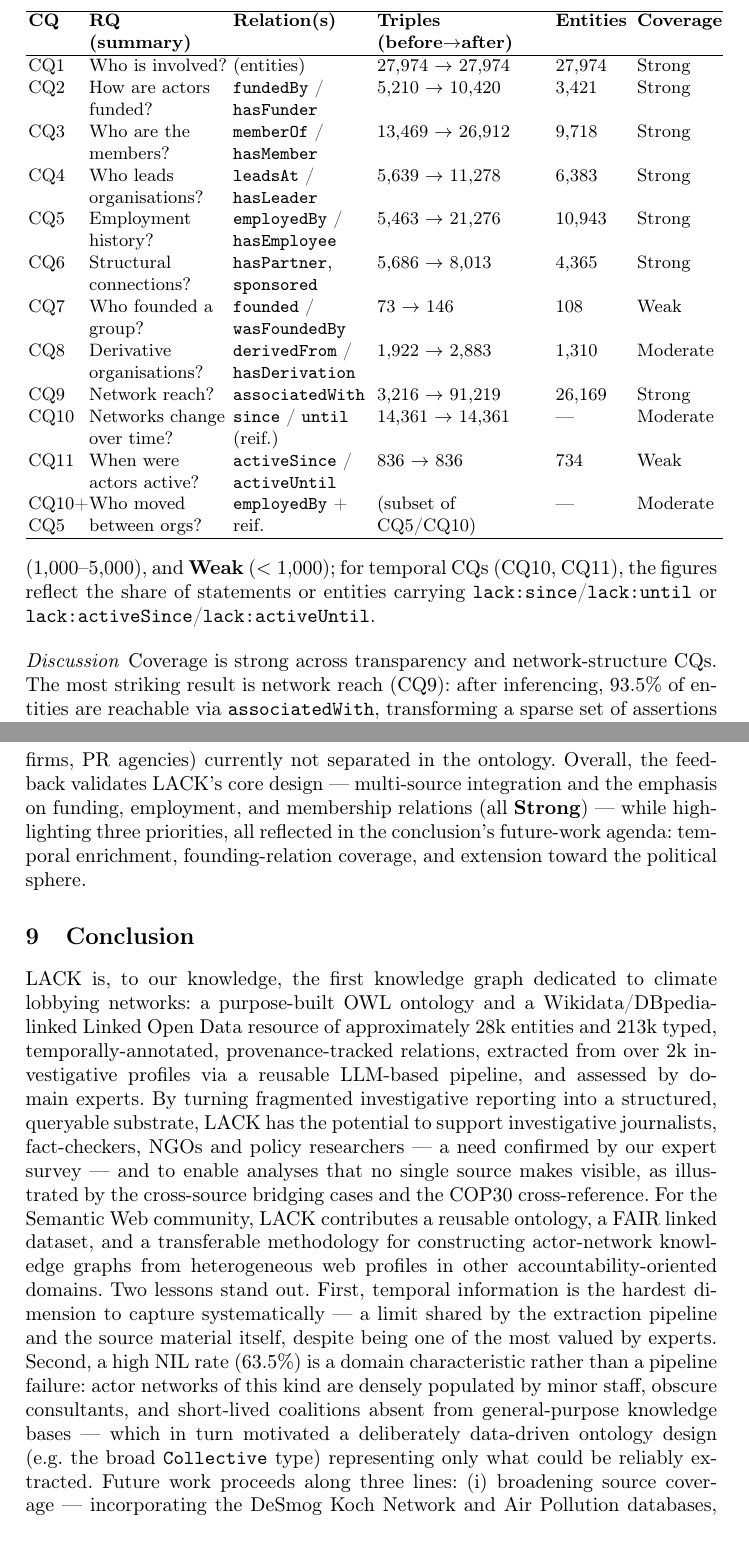
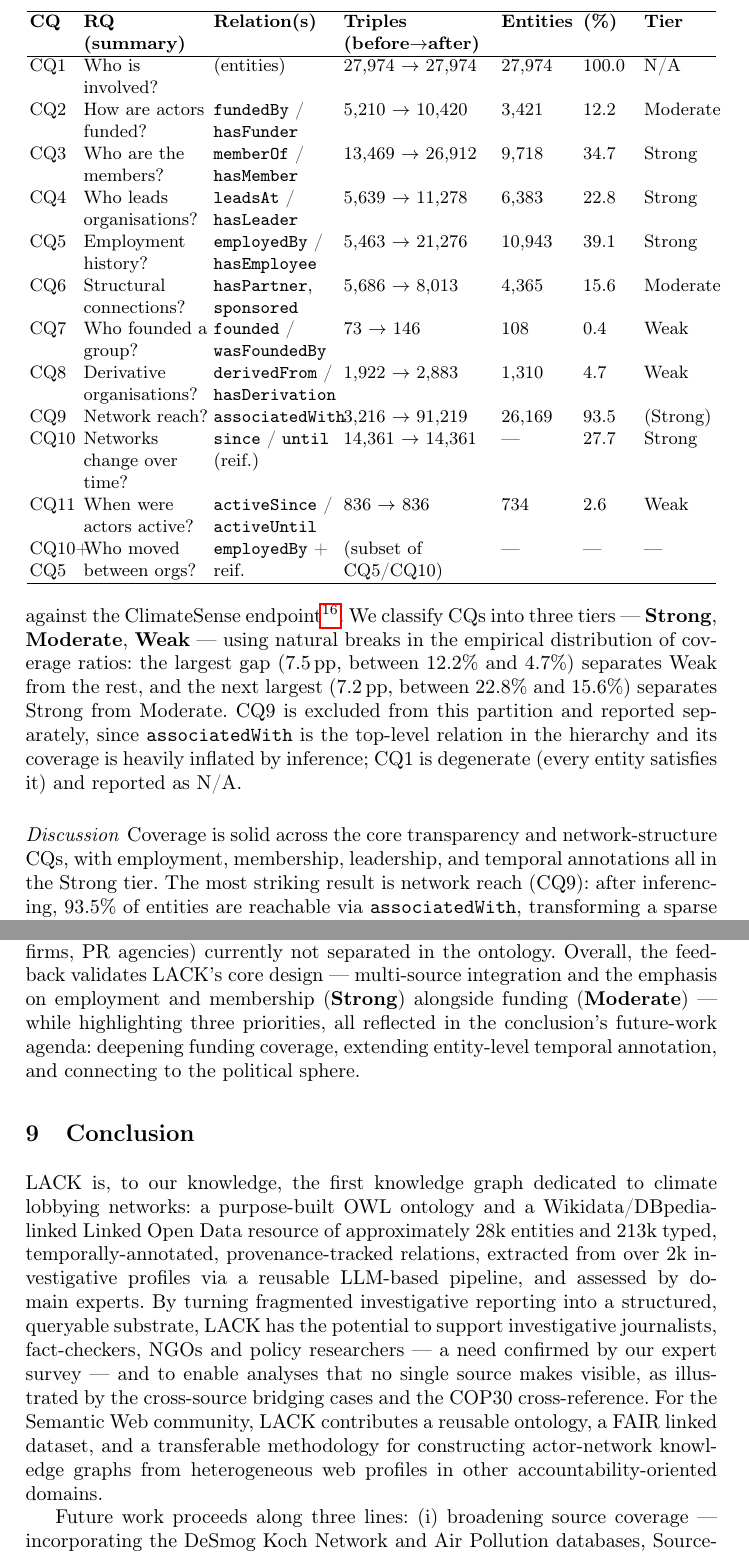
Before and after one commit to enridaga/lack-resource-paper, a LaTeX paper (main.tex, which reads sections/conclusion.tex, sections/evaluation.tex): two parts of pages 13 and 15 of 17, joined at a grey line, cut so that both start at the same text. Compiled offline with pdfLaTeX.

Commit message:
Updates from Overleaf

```diff
--- a/sections/conclusion.tex
+++ b/sections/conclusion.tex
@@ -3,7 +3,8 @@
 LACK is, to our knowledge, the first knowledge graph dedicated to climate lobbying networks: a purpose-built OWL ontology and a Wikidata/DBpedia-linked Linked Open Data resource of approximately 28k entities and 213k typed, temporally-annotated, provenance-tracked relations, extracted from over 2k investigative profiles via a reusable LLM-based pipeline, and assessed by domain experts.
 By turning fragmented investigative reporting into a structured, queryable substrate, LACK has the potential to support investigative journalists, fact-checkers, NGOs and policy researchers --- a need confirmed by our expert survey --- and to enable analyses that no single source makes visible, as illustrated by the cross-source bridging cases and the COP30 cross-reference.
 For the Semantic Web community, LACK contributes a reusable ontology, a FAIR linked dataset, and a transferable methodology for constructing actor-network knowledge graphs from heterogeneous web profiles in other accountability-oriented domains.
-Two lessons stand out.
-First, temporal information is the hardest dimension to capture systematically --- a limit shared by the extraction pipeline and the source material itself, despite being one of the most valued by experts.
-Second, a high NIL rate (63.5\%) is a domain characteristic rather than a pipeline failure: actor networks of this kind are densely populated by minor staff, obscure consultants, and short-lived coalitions absent from general-purpose knowledge bases --- which in turn motivated a deliberately data-driven ontology design (e.g.\ the broad \texttt{Collective} type) representing only what could be reliably extracted.
+% Two lessons stand out.
+% First, temporal information is the hardest dimension to capture systematically --- a limit shared by the extraction pipeline and the source material itself, despite being one of the most valued by experts.
+% Second, a high NIL rate (63.5\%) is a domain characteristic rather than a pipeline failure: actor networks of this kind are densely populated by minor staff, obscure consultants, and short-lived coalitions absent from general-purpose knowledge bases --- which in turn motivated a deliberately data-driven ontology design (e.g.\ the broad \texttt{Collective} type) representing only what could be reliably extracted.
+
 Future work proceeds along three lines: (i) broadening source coverage --- incorporating the DeSmog Koch Network and Air Pollution databases, SourceWatch, OpenSecrets, and lobbying registers --- and extending toward the political sphere, the most frequently cited unmet expert need, by linking lobbying actors to policymakers and parliamentary disclosure data; (ii) deepening coverage of weakly represented dimensions, particularly temporal annotations and founding relations where user demand exceeds current yield, and refining the ontology to distinguish intermediary actor types (lobby consultancies, law firms, PR agencies); (iii) improving entity grounding for NIL entities, by promoting captured \texttt{rdfs:seeAlso} web pages and parent-entity links to \texttt{owl:sameAs} assertions and resolving residual type-assignment inconsistencies.
--- a/sections/evaluation.tex
+++ b/sections/evaluation.tex
@@ -8,4 +6,12 @@ For each CQ, Table~\ref{tab:coverage} reports the ontology relation(s) involved,
-Coverage is classified into three tiers: \textbf{Strong} ($>5{,}000$ triples), \textbf{Moderate} ($1{,}000$--$5{,}000$), and \textbf{Weak} ($<1{,}000$); for temporal CQs (CQ10, CQ11), the figures reflect the share of statements or entities carrying \texttt{lack:since}/\texttt{lack:until} or \texttt{lack:activeSince}/\texttt{lack:activeUntil}.
+For each CQ, Table~\ref{tab:coverage} reports the ontology relation(s) involved, triple counts before and after inferencing, the number of distinct entities affected, and the resulting coverage ratio (entities affected over the 27{,}974 total entities; for the temporal CQ10, reified statements carrying \texttt{lack:since}/\texttt{lack:until} over 51{,}848 total reified statements). Counts are obtained via SPARQL queries against the ClimateSense endpoint\footnote{\url{https://sparql.climatesense.kmi.tools/climatesense}, graph \texttt{<https://purl.net/climatesense/lack>}}.
+We classify CQs into three tiers --- \textbf{Strong}, \textbf{Moderate}, \textbf{Weak} --- using natural breaks in the empirical distribution of coverage ratios: the largest gap (7.5\,pp, between 12.2\% and 4.7\%) separates Weak from the rest, and the next largest (7.2\,pp, between 22.8\% and 15.6\%) separates Strong from Moderate.
+CQ9 is excluded from this partition and reported separately, since \texttt{associatedWith} is the top-level relation in the hierarchy and its coverage is heavily inflated by inference; CQ1 is degenerate (every entity satisfies it) and reported as N/A.
+
+% \subsection{Resource Coverage}
+% We assess the extent to which the KG answers the competency questions that drove its design.
+% For each CQ, Table~\ref{tab:coverage} reports the ontology relation(s) involved, triple counts before and after inferencing, and the number of distinct entities affected, obtained via SPARQL queries against the ClimateSense endpoint\footnote{\url{https://sparql.climatesense.kmi.tools/climatesense}, graph \texttt{<https://purl.net/climatesense/lack>}}.
+% Coverage is classified into three tiers: \textbf{Strong} ($>5{,}000$ triples), \textbf{Moderate} ($1{,}000$--$5{,}000$), and \textbf{Weak} ($<1{,}000$); for temporal CQs (CQ10, CQ11), the figures reflect the share of statements or entities carrying \texttt{lack:since}/\texttt{lack:until} or \texttt{lack:activeSince}/\texttt{lack:activeUntil}.
+
 
 \begin{table}[t]
 \centering
@@ -13,29 +19,56 @@ Coverage is classified into three tiers: \textbf{Strong} ($>5{,}000$ triples), \
 \label{tab:coverage}
 % \resizebox{\textwidth}{!}{%
-\begin{tabular}{p{0.08\textwidth} >{\raggedright}p{0.20\textwidth} >{\raggedright}p{0.20\textwidth} >{\raggedright}p{0.25\textwidth} >{\raggedright}p{0.11\textwidth} p{0.12\textwidth}}
+\begin{tabular}{p{0.07\textwidth} >{\raggedright}p{0.18\textwidth} >{\raggedright}p{0.18\textwidth} >{\raggedright}p{0.22\textwidth} >{\raggedright}p{0.11\textwidth} >{\raggedright}p{0.08\textwidth} p{0.10\textwidth}}
 \hline
-\textbf{CQ} & \textbf{RQ (summary)} & \textbf{Relation(s)} & \textbf{Triples (before$\to$after)} & \textbf{Entities} & \textbf{Coverage} \\
+\textbf{CQ} & \textbf{RQ (summary)} & \textbf{Relation(s)} & \textbf{Triples (before$\to$after)} & \textbf{Entities} & \textbf{(\%)} & \textbf{Tier} \\
 \hline
-CQ1  & Who is involved?           & (entities)                                      & 27,974 $\to$ 27,974   & 27,974 & Strong \\
-CQ2  & How are actors funded?     & \texttt{fundedBy} / \texttt{hasFunder}        & 5,210 $\to$ 10,420    & 3,421  & Strong \\
-CQ3  & Who are the members?       & \texttt{memberOf} / \texttt{hasMember}        & 13,469 $\to$ 26,912   & 9,718  & Strong \\
-CQ4  & Who leads organisations?   & \texttt{leadsAt} / \texttt{hasLeader}         & 5,639 $\to$ 11,278    & 6,383  & Strong \\
-CQ5  & Employment history?        & \texttt{employedBy} / \texttt{hasEmployee}    & 5,463 $\to$ 21,276    & 10,943 & Strong \\
-CQ6  & Structural connections?    & \texttt{hasPartner}, \texttt{sponsored}       & 5,686 $\to$ 8,013     & 4,365  & Strong \\
-CQ7  & Who founded a group?       & \texttt{founded} / \texttt{wasFoundedBy}      & 73 $\to$ 146          & 108    & Weak \\
-CQ8  & Derivative organisations?  & \texttt{derivedFrom} / \texttt{hasDerivation} & 1,922 $\to$ 2,883     & 1,310  & Moderate \\
-CQ9  & Network reach?             & \texttt{associatedWith}                       & 3,216 $\to$ 91,219    & 26,169 & Strong \\
-CQ10 & Networks change over time? & \texttt{since} / \texttt{until} (reif.)       & 14,361 $\to$ 14,361      & ---    & Moderate \\
-CQ11 & When were actors active?   & \texttt{activeSince} / \texttt{activeUntil}   & 836 $\to$ 836         & 734    & Weak \\
-CQ10+ CQ5 & Who moved between orgs? & \texttt{employedBy} + reif.                  & (subset of CQ5/CQ10)    & ---    & Moderate \\
+CQ1  & Who is involved?           & (entities)                                      & 27,974 $\to$ 27,974   & 27,974 & 100.0 & N/A \\
+CQ2  & How are actors funded?     & \texttt{fundedBy} / \texttt{hasFunder}        & 5,210 $\to$ 10,420    & 3,421  & 12.2  & Moderate \\
+CQ3  & Who are the members?       & \texttt{memberOf} / \texttt{hasMember}        & 13,469 $\to$ 26,912   & 9,718  & 34.7  & Strong \\
+CQ4  & Who leads organisations?   & \texttt{leadsAt} / \texttt{hasLeader}         & 5,639 $\to$ 11,278    & 6,383  & 22.8  & Strong \\
+CQ5  & Employment history?        & \texttt{employedBy} / \texttt{hasEmployee}    & 5,463 $\to$ 21,276    & 10,943 & 39.1  & Strong \\
+CQ6  & Structural connections?    & \texttt{hasPartner}, \texttt{sponsored}       & 5,686 $\to$ 8,013     & 4,365  & 15.6  & Moderate \\
+CQ7  & Who founded a group?       & \texttt{founded} / \texttt{wasFoundedBy}      & 73 $\to$ 146          & 108    & 0.4   & Weak \\
+CQ8  & Derivative organisations?  & \texttt{derivedFrom} / \texttt{hasDerivation} & 1,922 $\to$ 2,883     & 1,310  & 4.7   & Weak \\
+CQ9  & Network reach?             & \texttt{associatedWith}                       & 3,216 $\to$ 91,219    & 26,169 & 93.5  & (Strong) \\
+CQ10 & Networks change over time? & \texttt{since} / \texttt{until} (reif.)       & 14,361 $\to$ 14,361   & ---    & 27.7  & Strong \\
+CQ11 & When were actors active?   & \texttt{activeSince} / \texttt{activeUntil}   & 836 $\to$ 836         & 734    & 2.6   & Weak \\
+CQ10+ CQ5 & Who moved between orgs? & \texttt{employedBy} + reif.                & (subset of CQ5/CQ10)  & ---    & ---   & --- \\
 \hline
 \end{tabular}%
 % }
 \vspace{-0.5cm}
 \end{table}
+% \begin{table}[t]
+% \centering
+% \caption{Coverage of competency questions: mapping to research questions, ontology relations, triple counts (before and after inferencing), affected entities, and coverage tier.}
+% \label{tab:coverage}
+% % \resizebox{\textwidth}{!}{%
+% \begin{tabular}{p{0.08\textwidth} >{\raggedright}p{0.20\textwidth} >{\raggedright}p{0.20\textwidth} >{\raggedright}p{0.25\textwidth} >{\raggedright}p{0.11\textwidth} p{0.12\textwidth}}
+% \hline
+% \textbf{CQ} & \textbf{RQ (summary)} & \textbf{Relation(s)} & \textbf{Triples (before$\to$after)} & \textbf{Entities} & \textbf{Coverage} \\
+% \hline
+% CQ1  & Who is involved?           & (entities)                                      & 27,974 $\to$ 27,974   & 27,974 & Strong \\
+% CQ2  & How are actors funded?     & \texttt{fundedBy} / \texttt{hasFunder}        & 5,210 $\to$ 10,420    & 3,421  & Strong \\
+% CQ3  & Who are the members?       & \texttt{memberOf} / \texttt{hasMember}        & 13,469 $\to$ 26,912   & 9,718  & Strong \\
+% CQ4  & Who leads organisations?   & \texttt{leadsAt} / \texttt{hasLeader}         & 5,639 $\to$ 11,278    & 6,383  & Strong \\
+% CQ5  & Employment history?        & \texttt{employedBy} / \texttt{hasEmployee}    & 5,463 $\to$ 21,276    & 10,943 & Strong \\
+% CQ6  & Structural connections?    & \texttt{hasPartner}, \texttt{sponsored}       & 5,686 $\to$ 8,013     & 4,365  & Strong \\
+% CQ7  & Who founded a group?       & \texttt{founded} / \texttt{wasFoundedBy}      & 73 $\to$ 146          & 108    & Weak \\
+% CQ8  & Derivative organisations?  & \texttt{derivedFrom} / \texttt{hasDerivation} & 1,922 $\to$ 2,883     & 1,310  & Moderate \\
+% CQ9  & Network reach?             & \texttt{associatedWith}                       & 3,216 $\to$ 91,219    & 26,169 & Strong \\
+% CQ10 & Networks change over time? & \texttt{since} / \texttt{until} (reif.)       & 14,361 $\to$ 14,361      & ---    & Moderate \\
+% CQ11 & When were actors active?   & \texttt{activeSince} / \texttt{activeUntil}   & 836 $\to$ 836         & 734    & Weak \\
+% CQ10+ CQ5 & Who moved between orgs? & \texttt{employedBy} + reif.                  & (subset of CQ5/CQ10)    & ---    & Moderate \\
+% \hline
+% \end{tabular}%
+% % }
+% \vspace{-0.5cm}
+% \end{table}
 
 \paragraph{Discussion}
-Coverage is strong across transparency and network-structure CQs.
+%Coverage is strong across transparency and network-structure CQs.
+Coverage is solid across the core transparency and network-structure CQs, with employment, membership, leadership, and temporal annotations all in the Strong tier.
 The most striking result is network reach (CQ9): after inferencing, 93.5\% of entities are reachable via \texttt{associatedWith}, transforming a sparse set of assertions into a near-complete connectivity structure; employment (CQ5) similarly benefits via the \texttt{leadsAt} sub-property hierarchy.
 Temporal coverage is partial: 14{,}361 reified statements carry \texttt{lack:since}, enabling meaningful time-bounded queries, while entity-level bounds (\texttt{activeSince}/\texttt{activeUntil}) cover only 2.6\% of entities and should be treated as supplementary.
 Founding relations (CQ7) remain sparse, reflecting the difficulty of reliably extracting founding events.
@@ -76,3 +111,5 @@ Geographic information (M=3.75) was identified as a dimension that could support
 Several respondents flagged a gap outside LACK's current scope: direct connections to the political sphere (which politicians received funding, who met with which decision-makers) and recommended integrating sources such as the EU Transparency Register, LobbyFacts, parliamentary disclosure records, SourceWatch, OpenSecrets, and ProPublica Nonprofit Explorer.
 Respondents also recommended distinguishing intermediary actor types (lobby consultancies, law firms, PR agencies) currently not separated in the ontology.
-Overall, the feedback validates LACK's core design --- multi-source integration and the emphasis on funding, employment, and membership relations (all \textbf{Strong}) --- while highlighting three priorities, all reflected in the conclusion's future-work agenda: temporal enrichment, founding-relation coverage, and extension toward the political sphere.
+%Overall, the feedback validates LACK's core design --- multi-source integration and the emphasis on funding, employment, and membership relations (all \textbf{Strong}) --- while highlighting three priorities, all reflected in the conclusion's future-work agenda: temporal enrichment, founding-relation coverage, and extension toward the political sphere.
+Overall, the feedback validates LACK's core design --- multi-source integration and the emphasis on employment and membership (\textbf{Strong}) alongside funding (\textbf{Moderate}) --- while highlighting three priorities, all reflected in the conclusion's future-work agenda: deepening funding coverage, extending entity-level temporal annotation, and connecting to the political sphere.
+% The survey remains open; findings will be updated as further responses are collected.
```
Also changed, not shown: sections/evaluation.tex (34 more changed lines).
